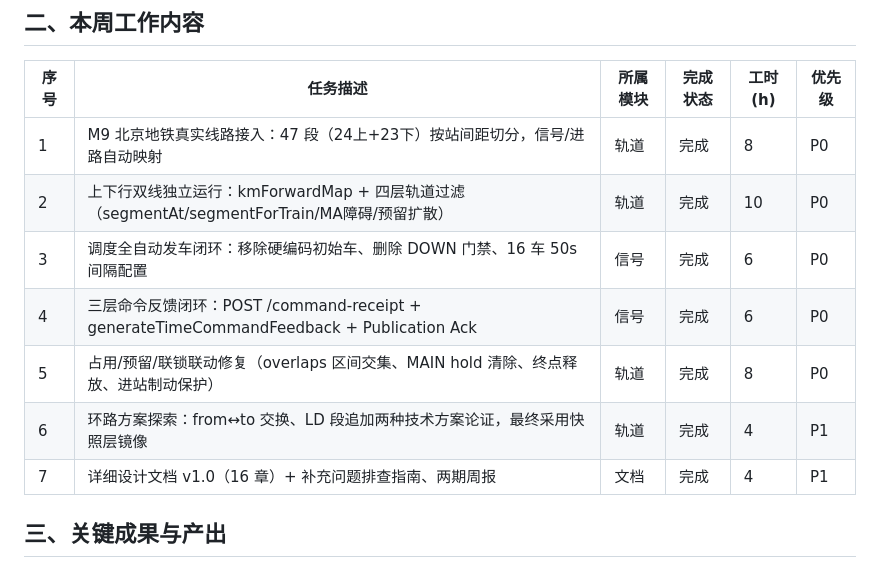
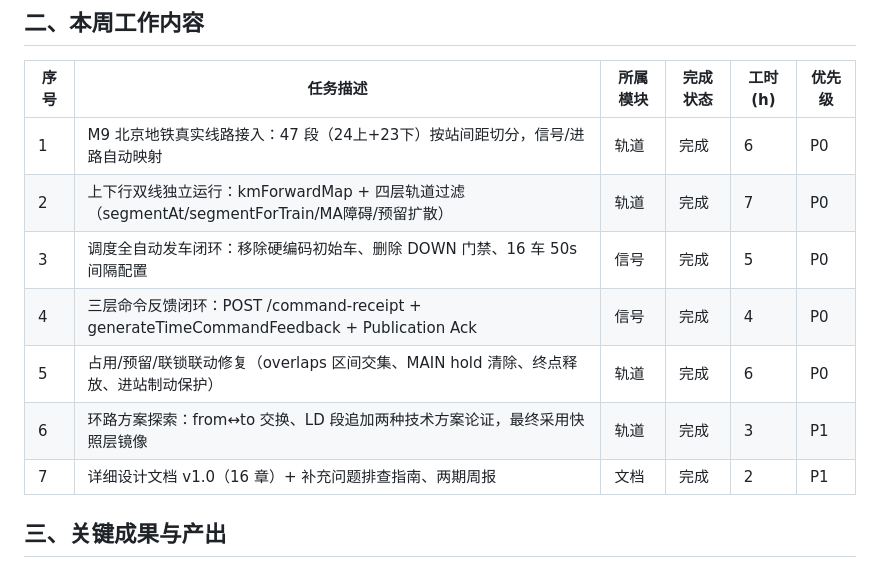
Before and after one commit to Asnowww/Railway-Sim, a Markdown page: docs/周报-信号轨道-0710-0715.md, the part around the change. Drawn GitHub-style.

Commit message:
docs: 第二周工时修正(46h→33h, 对齐日6.5h×5天)

```diff
--- a/docs/周报-信号轨道-0710-0715.md
+++ b/docs/周报-信号轨道-0710-0715.md
@@ -15,13 +15,13 @@
 
 | 序号 | 任务描述 | 所属模块 | 完成状态 | 工时(h) | 优先级 |
 |------|---------|---------|---------|---------|-------|
-| 1 | M9 北京地铁真实线路接入：47 段（24上+23下）按站间距切分，信号/进路自动映射 | 轨道 | 完成 | 8 | P0 |
-| 2 | 上下行双线独立运行：kmForwardMap + 四层轨道过滤（segmentAt/segmentForTrain/MA障碍/预留扩散） | 轨道 | 完成 | 10 | P0 |
-| 3 | 调度全自动发车闭环：移除硬编码初始车、删除 DOWN 门禁、16 车 50s 间隔配置 | 信号 | 完成 | 6 | P0 |
-| 4 | 三层命令反馈闭环：POST /command-receipt + generateTimeCommandFeedback + Publication Ack | 信号 | 完成 | 6 | P0 |
-| 5 | 占用/预留/联锁联动修复（overlaps 区间交集、MAIN hold 清除、终点释放、进站制动保护） | 轨道 | 完成 | 8 | P0 |
-| 6 | 环路方案探索：from↔to 交换、LD 段追加两种技术方案论证，最终采用快照层镜像 | 轨道 | 完成 | 4 | P1 |
-| 7 | 详细设计文档 v1.0（16 章）+ 补充问题排查指南、两期周报 | 文档 | 完成 | 4 | P1 |
+| 1 | M9 北京地铁真实线路接入：47 段（24上+23下）按站间距切分，信号/进路自动映射 | 轨道 | 完成 | 6 | P0 |
+| 2 | 上下行双线独立运行：kmForwardMap + 四层轨道过滤（segmentAt/segmentForTrain/MA障碍/预留扩散） | 轨道 | 完成 | 7 | P0 |
+| 3 | 调度全自动发车闭环：移除硬编码初始车、删除 DOWN 门禁、16 车 50s 间隔配置 | 信号 | 完成 | 5 | P0 |
+| 4 | 三层命令反馈闭环：POST /command-receipt + generateTimeCommandFeedback + Publication Ack | 信号 | 完成 | 4 | P0 |
+| 5 | 占用/预留/联锁联动修复（overlaps 区间交集、MAIN hold 清除、终点释放、进站制动保护） | 轨道 | 完成 | 6 | P0 |
+| 6 | 环路方案探索：from↔to 交换、LD 段追加两种技术方案论证，最终采用快照层镜像 | 轨道 | 完成 | 3 | P1 |
+| 7 | 详细设计文档 v1.0（16 章）+ 补充问题排查指南、两期周报 | 文档 | 完成 | 2 | P1 |
 
 ## 三、关键成果与产出
 
```
